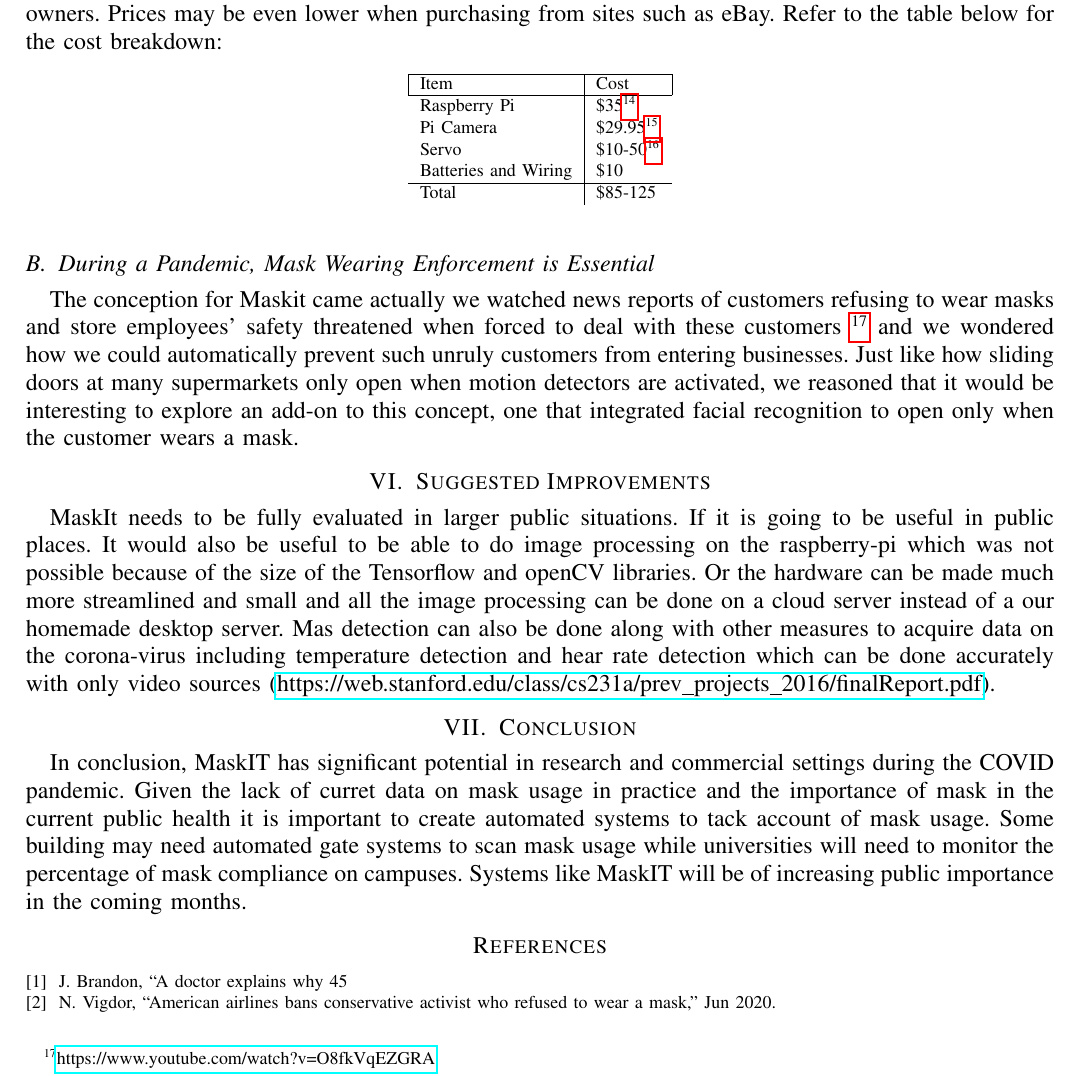
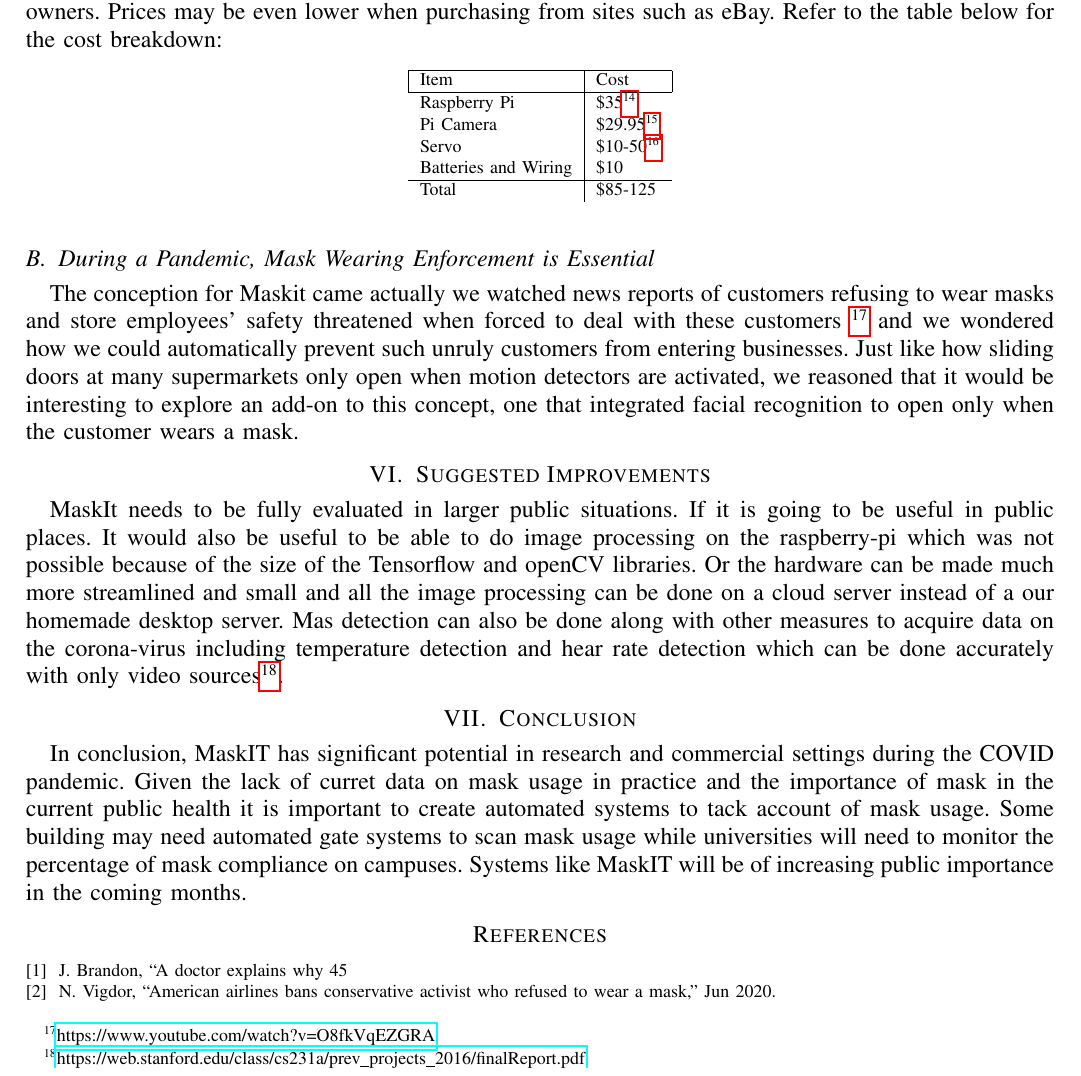
Before and after one commit to citronella3alain/maskit_paper, a LaTeX paper (main.tex): part of page 6 of 6, cut so that both start at the same text. Compiled offline with pdfLaTeX; a missing font is replaced by an installed copy or a similar font; a LaTeX package or settings file that is missing is left out.

Commit message:
move url to footnote

```diff
--- a/main.tex
+++ b/main.tex
@@ -144,7 +144,7 @@ Total                      & \$85-125
 The conception for Maskit came actually we watched news reports of customers refusing to wear masks and store employees' safety threatened when forced to deal with these customers \footnote{\url{https://www.youtube.com/watch?v=O8fkVqEZGRA}} and we wondered how we could automatically prevent such unruly customers from entering businesses. Just like how sliding doors at many supermarkets only open when motion detectors are activated, we reasoned that it would be interesting to explore an add-on to this concept, one that integrated facial recognition to open only when the customer wears a mask.
 \section{Suggested Improvements}
 MaskIt needs to be fully evaluated in larger public situations. If it is going to be useful in public places. It would also be useful to be able to do image processing on the raspberry-pi which was not possible because of the size of the Tensorflow and openCV libraries.
-Or the hardware can be made much more streamlined and small and all the image processing can be done on a cloud server instead of a our homemade desktop server. Mas detection can also be done along with other measures to acquire data on the corona-virus including temperature detection and hear rate detection which can be done accurately with only video sources (\url{https://web.stanford.edu/class/cs231a/prev_projects_2016/finalReport.pdf}).
+Or the hardware can be made much more streamlined and small and all the image processing can be done on a cloud server instead of a our homemade desktop server. Mas detection can also be done along with other measures to acquire data on the corona-virus including temperature detection and hear rate detection which can be done accurately with only video sources\footnote{\url{https://web.stanford.edu/class/cs231a/prev_projects_2016/finalReport.pdf}}.
 
 
 \section{Conclusion}
```
